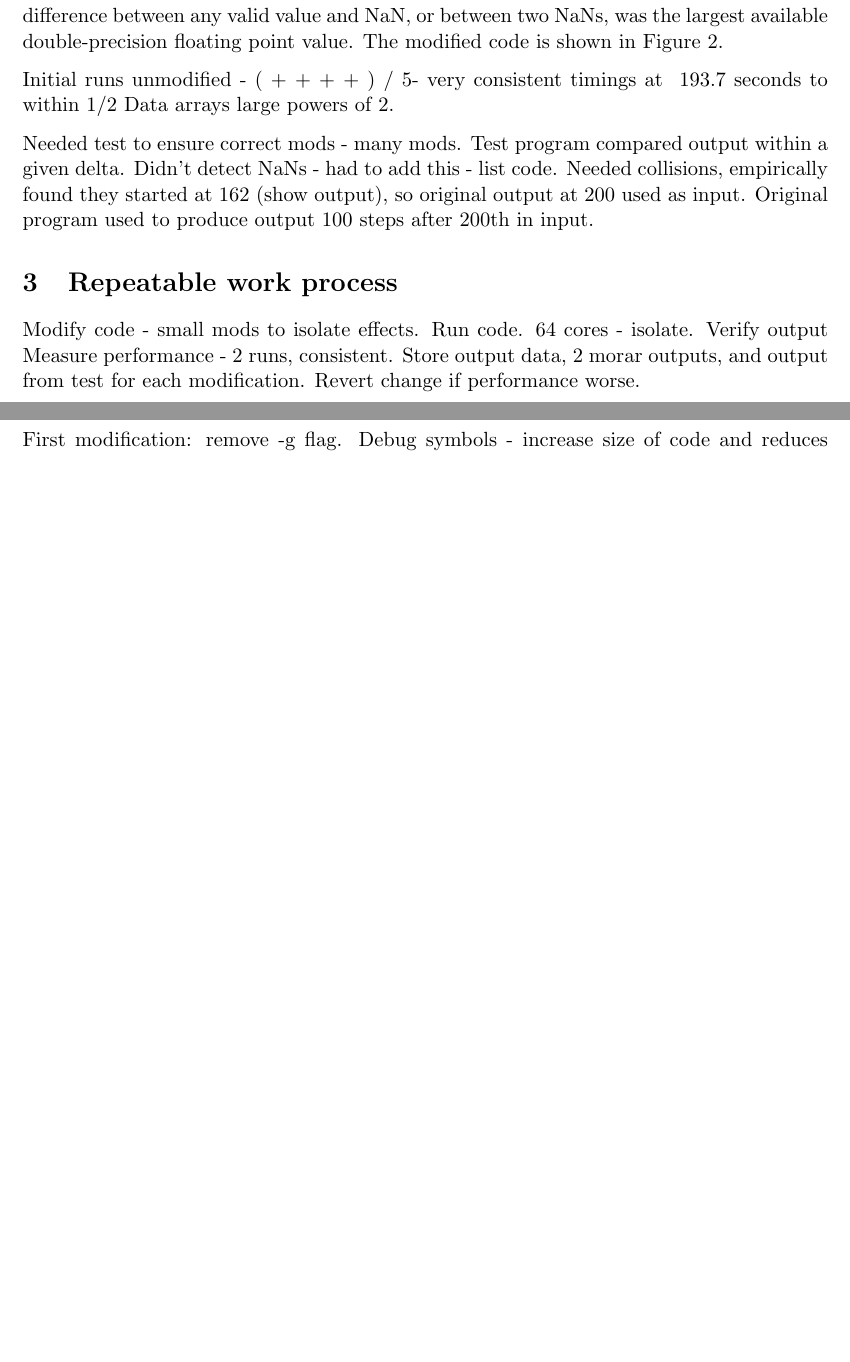
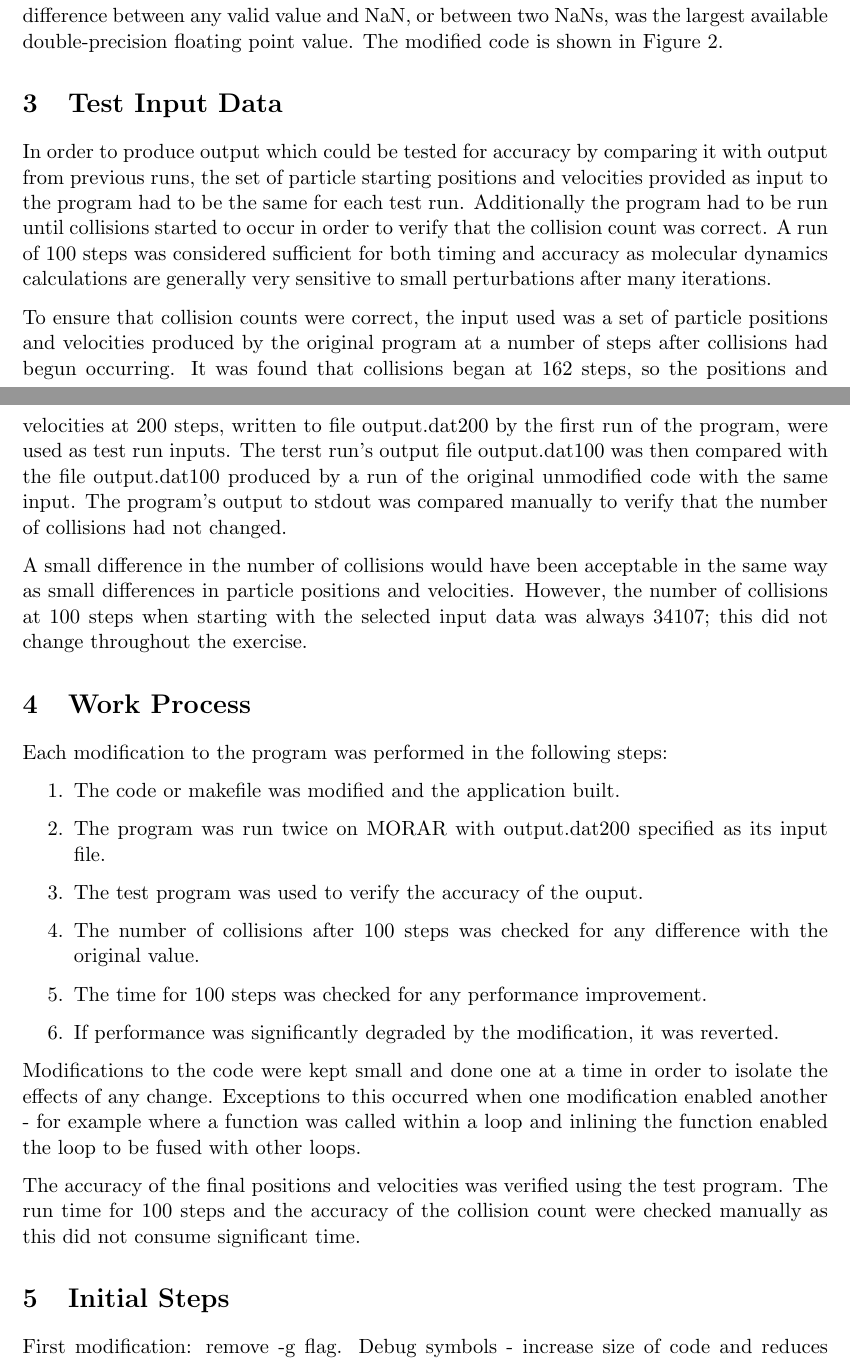
Before and after one commit to TimBeattieEdUni/PfP-Coursework, a LaTeX document (report/B063622-PP.tex): two parts of pages 5 and 6 of 6 before the commit and two parts of pages 5 and 6 of 7 after it, joined at a grey line, cut so that both start at the same text, the shorter picture padded with empty space. Compiled offline with pdfLaTeX.

Commit message:
Added work process.

```diff
--- a/report/B063622-PP.tex
+++ b/report/B063622-PP.tex
@@ -198,25 +199,37 @@ The modified code is shown in Figure~\ref{fig:NanTest}.
 	\label{fig:NanTest}
 \end{figure}
 
+\section{Test Input Data}
 
+In order to produce output which could be tested for accuracy by comparing it with output from previous runs, the set of particle starting positions and velocities provided as input to the program had to be the same for each test run.
+Additionally the program had to be run until collisions started to occur in order to verify that the collision count was correct.
+A run of 100 steps was considered sufficient for both timing and accuracy as molecular dynamics calculations are generally very sensitive to small perturbations after many iterations.
 
-Initial runs unmodified - ( +  +  +  + ) / 5- very consistent timings at ~193.7 seconds to within 1/2 %
-Data arrays large powers of 2.
+To ensure that collision counts were correct, the input used was a set of particle positions and velocities produced by the original program at a number of steps after collisions had begun occurring.
+It was found that collisions began at 162 steps, so the positions and velocities at 200 steps, written to file output.dat200 by the first run of the program, were used as test run inputs.
+The terst run's output file output.dat100 was then compared with the file output.dat100 produced by a run of the original unmodified code with the same input.
+The program's output to stdout was compared manually to verify that the number of collisions had not changed.
 
-Needed test to ensure correct mods - many mods.
-Test program compared output within a given delta.
-Didn't detect NaNs - had to add this - list code.
-Needed collisions, empirically found they started at 162 (show output), so original output at 200 used as input.
-Original program used to produce output 100 steps after 200th in input.
+A small difference in the number of collisions would have been acceptable in the same way as small differences in particle positions and velocities.
+However, the number of collisions at 100 steps when starting with the selected input data was always 34107; this did not change throughout the exercise.
 
-\section{Repeatable work process}
-Modify code - small mods to isolate effects.
-Run code.
-64 cores - isolate.
-Verify output
-Measure performance - 2 runs, consistent.
-Store output data, 2 morar outputs, and output from test for each modification.
-Revert change if performance worse.
+\section{Work Process}
+Each modification to the program was performed in the following steps:
+
+\begin{enumerate}
+	\item The code or makefile was modified and the application built.
+	\item The program was run twice on MORAR with output.dat200 specified as its input file.
+	\item The test program was used to verify the accuracy of the ouput.
+	\item The number of collisions after 100 steps was checked for any difference with the original value.
+	\item The time for 100 steps was checked for any performance improvement.
+	\item If performance was significantly degraded by the modification, it was reverted.
+\end{enumerate}
+
+Modifications to the code were kept small and done one at a time in order to isolate the effects of any change.
+Exceptions to this occurred when one modification enabled another - for example where a function was called within a loop and inlining the function enabled the loop to be fused with other loops.
+
+The accuracy of the final positions and velocities was verified using the test program.
+The run time for 100 steps and the accuracy of the collision count were checked manually as this did not consume significant time.
 
 \section{Initial Steps}
 First modification: remove -g flag.
```
Also changed, not shown: report/B063622-PP.tex (3 more changed lines).
